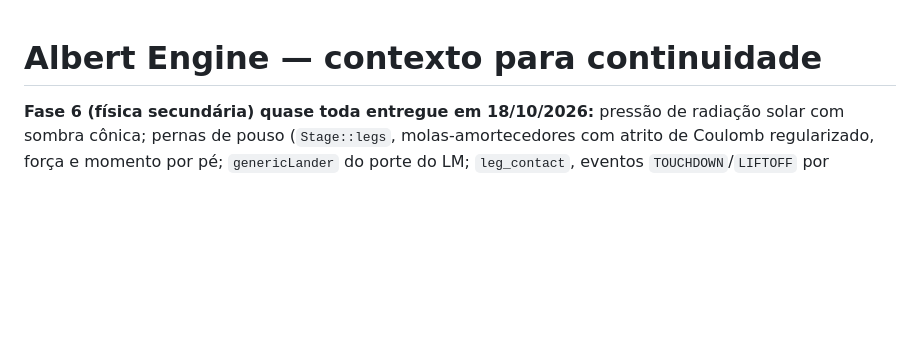
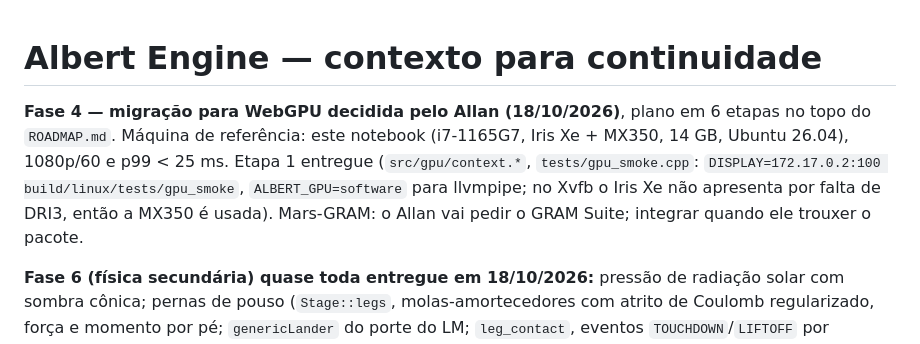
Before and after one commit to AllanOliveiraM/albert-engine, a Markdown page: CONTEXTO.md, the part around the change. Drawn GitHub-style; blank space fills up the shorter version.

```diff
--- a/CONTEXTO.md
+++ b/CONTEXTO.md
@@ -1,4 +1,11 @@
 # Albert Engine — contexto para continuidade
+
+**Fase 4 — migração para WebGPU decidida pelo Allan (18/10/2026)**, plano em 6 etapas no topo do
+`ROADMAP.md`. Máquina de referência: este notebook (i7-1165G7, Iris Xe + MX350, 14 GB, Ubuntu
+26.04), 1080p/60 e p99 < 25 ms. Etapa 1 entregue (`src/gpu/context.*`, `tests/gpu_smoke.cpp`:
+`DISPLAY=172.17.0.2:100 build/linux/tests/gpu_smoke`, `ALBERT_GPU=software` para llvmpipe; no
+Xvfb o Iris Xe não apresenta por falta de DRI3, então a MX350 é usada). Mars-GRAM: o Allan vai
+pedir o GRAM Suite; integrar quando ele trouxer o pacote.
 
 **Fase 6 (física secundária) quase toda entregue em 18/10/2026:** pressão de radiação solar com
 sombra cônica; pernas de pouso (`Stage::legs`, molas-amortecedores com atrito de Coulomb
```
Also changed, not shown: ROADMAP.md (+25 -1 lines).
